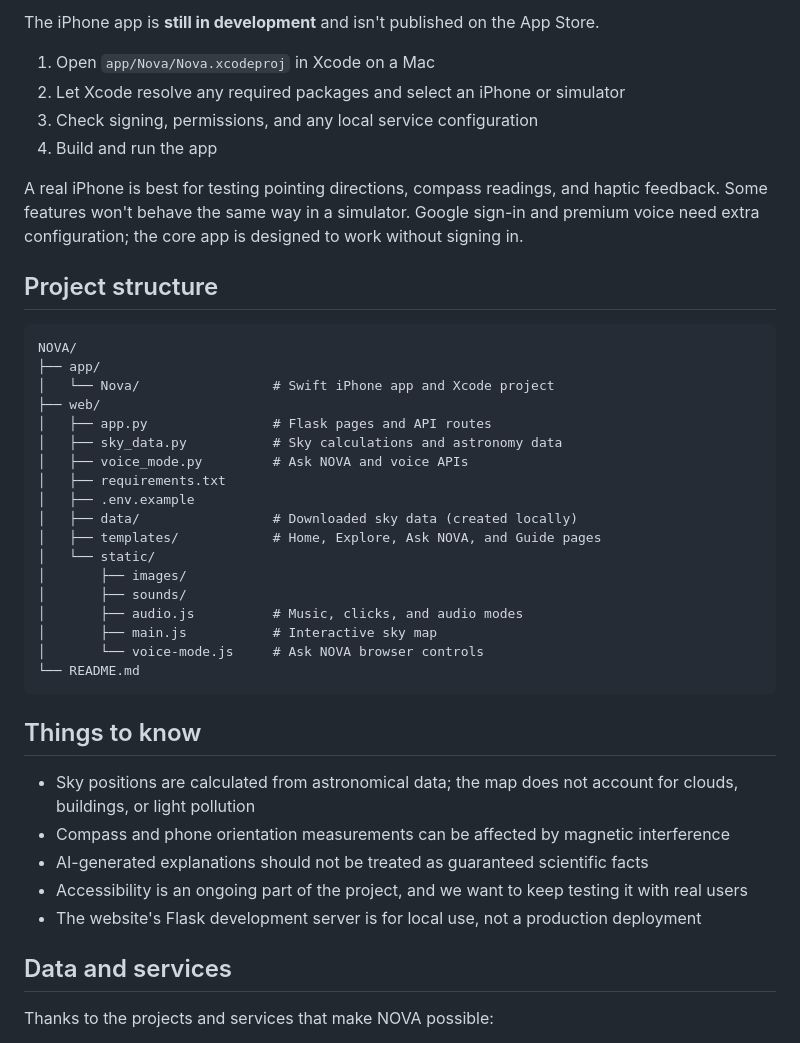
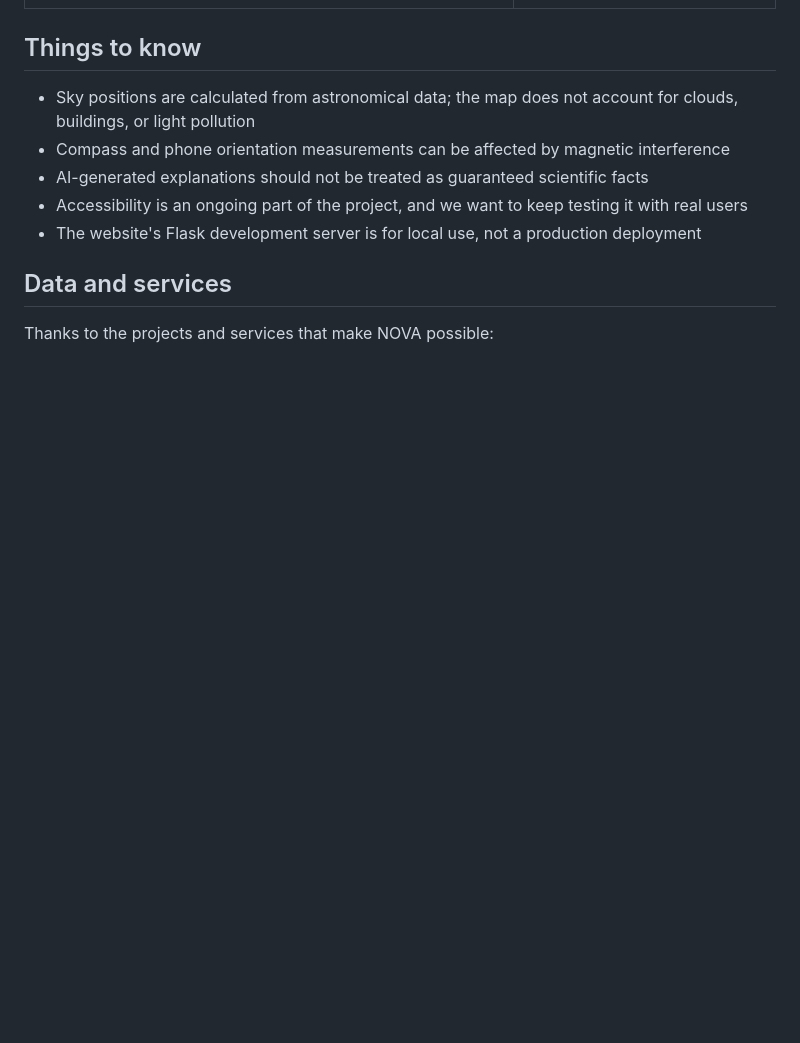
Before and after one commit to RaunavWad/Nova, a Markdown page: README.md, the part around one of its changes. Rendered like a GitHub page; blank space fills up the shorter version.

````diff
--- a/README.md
+++ b/README.md
@@ -125,35 +65,3 @@ Use the audio button in the navigation bar to switch between Full audio, Voice o
-The iPhone app is **still in development** and isn't published on the App Store.
-
-1. Open `app/Nova/Nova.xcodeproj` in Xcode on a Mac
-2. Let Xcode resolve any required packages and select an iPhone or simulator
-3. Check signing, permissions, and any local service configuration
-4. Build and run the app
-
-A real iPhone is best for testing pointing directions, compass readings, and haptic feedback. Some features won't behave the same way in a simulator. Google sign-in and premium voice need extra configuration; the core app is designed to work without signing in.
-
-## Project structure
-
-```text
-NOVA/
-├── app/
-│   └── Nova/                 # Swift iPhone app and Xcode project
-├── web/
-│   ├── app.py                # Flask pages and API routes
-│   ├── sky_data.py           # Sky calculations and astronomy data
-│   ├── voice_mode.py         # Ask NOVA and voice APIs
-│   ├── requirements.txt
-│   ├── .env.example
-│   ├── data/                 # Downloaded sky data (created locally)
-│   ├── templates/            # Home, Explore, Ask NOVA, and Guide pages
-│   └── static/
-│       ├── images/
-│       ├── sounds/
-│       ├── audio.js          # Music, clicks, and audio modes
-│       ├── main.js           # Interactive sky map
-│       └── voice-mode.js     # Ask NOVA browser controls
-└── README.md
-```
-
 ## Things to know
 
 - Sky positions are calculated from astronomical data; the map does not account for clouds, buildings, or light pollution
````
Also changed, not shown: other parts of README.md (+0 -60 lines).
